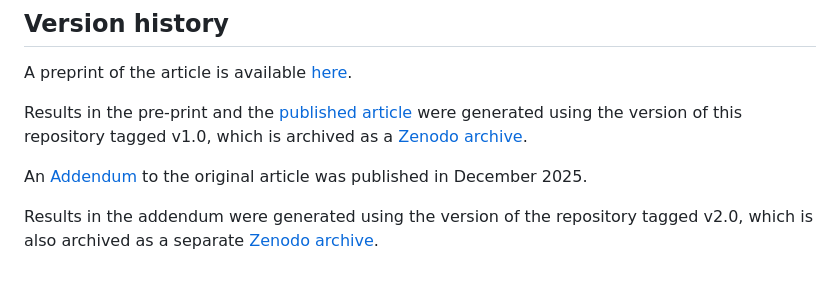
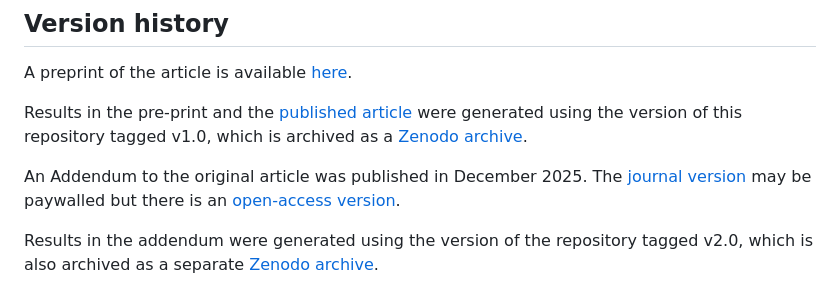
Before and after one commit to michaelplanknz/pandemic-excess-mortality-nz-public, a Markdown page: README.md, the part around the change. GitHub-like rendering.

Commit message:
Update Addendum section in README
Clarified the mention of the Addendum and its journal version.

```diff
--- a/README.md
+++ b/README.md
@@ -8,7 +8,7 @@ A preprint of the article is available [here](https://arxiv.org/abs/2412.08927).
 
 Results in the pre-print and the [published article](https://academic.oup.com/ije/article/54/4/dyaf093/8163015) were generated using the version of this repository tagged v1.0, which is archived as a [Zenodo archive](https://dx.doi.org/10.5281/zenodo.15107131).
 
-An [Addendum](https://arxiv.org/abs/2512.02266) to the original article was published in December 2025.
+An Addendum to the original article was published in December 2025. The [journal version](https://dx.doi.org/10.1093/ije/dyag008) may be paywalled but there is an [open-access version](https://arxiv.org/abs/2512.02266).
 
 Results in the addendum were generated using the version of the repository tagged v2.0, which is also archived as a separate [Zenodo archive](https://dx.doi.org/10.5281/zenodo.17665299).
 
```
